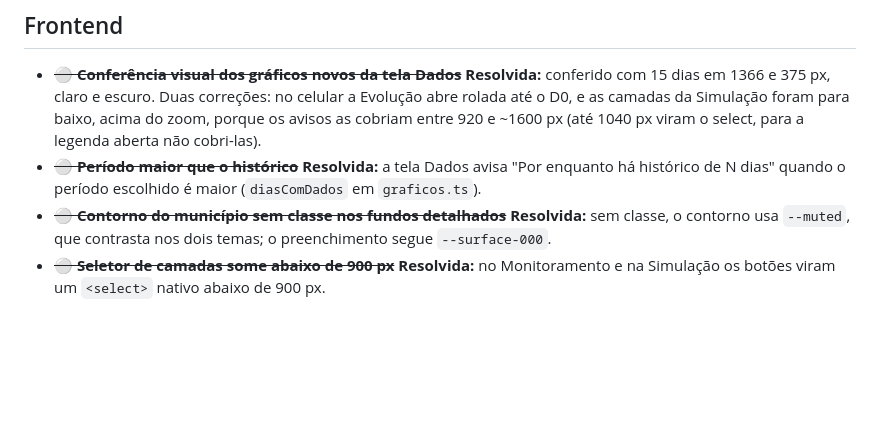
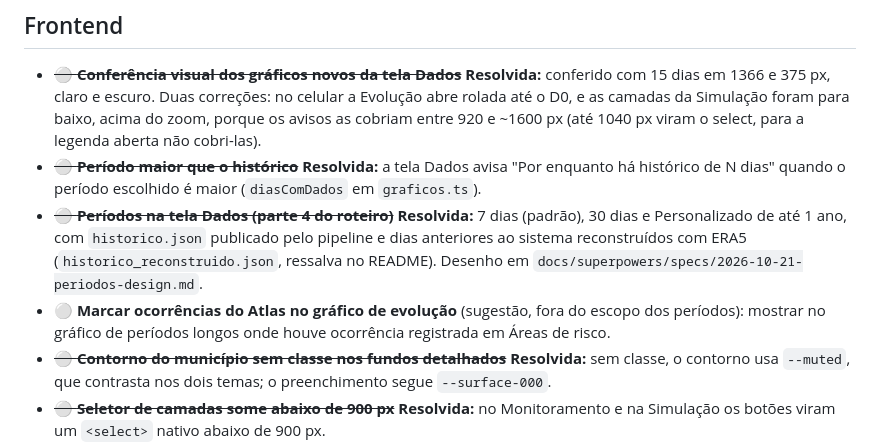
Before and after one commit to KaiquedeOliveiraa/vigia-deslizamentos, a Markdown page: docs/pendencias.md, the part around the change. Drawn GitHub-style; blank space fills up the shorter version.

```diff
--- a/docs/pendencias.md
+++ b/docs/pendencias.md
@@ -40,6 +40,8 @@ Legenda: 🔴 bloqueia o deploy · 🟡 bloqueia só uma funcionalidade · ⚪ n
 
 - ~~⚪ **Conferência visual dos gráficos novos da tela Dados**~~ **Resolvida:** conferido com 15 dias em 1366 e 375 px, claro e escuro. Duas correções: no celular a Evolução abre rolada até o D0, e as camadas da Simulação foram para baixo, acima do zoom, porque os avisos as cobriam entre 920 e ~1600 px (até 1040 px viram o select, para a legenda aberta não cobri-las).
 - ~~⚪ **Período maior que o histórico**~~ **Resolvida:** a tela Dados avisa "Por enquanto há histórico de N dias" quando o período escolhido é maior (`diasComDados` em `graficos.ts`).
+- ~~⚪ **Períodos na tela Dados (parte 4 do roteiro)**~~ **Resolvida:** 7 dias (padrão), 30 dias e Personalizado de até 1 ano, com `historico.json` publicado pelo pipeline e dias anteriores ao sistema reconstruídos com ERA5 (`historico_reconstruido.json`, ressalva no README). Desenho em `docs/superpowers/specs/2026-10-21-periodos-design.md`.
+- ⚪ **Marcar ocorrências do Atlas no gráfico de evolução** (sugestão, fora do escopo dos períodos): mostrar no gráfico de períodos longos onde houve ocorrência registrada em Áreas de risco.
 - ~~⚪ **Contorno do município sem classe nos fundos detalhados**~~ **Resolvida:** sem classe, o contorno usa `--muted`, que contrasta nos dois temas; o preenchimento segue `--surface-000`.
 - ~~⚪ **Seletor de camadas some abaixo de 900 px**~~ **Resolvida:** no Monitoramento e na Simulação os botões viram um `<select>` nativo abaixo de 900 px.
 - ~~⚪ **Altura fixa do iframe da Defesa Civil**~~ **Resolvida:** `height: min(80vh, 760px)` em `sc.css`.
```
Also changed, not shown: README.md (+3 -1 lines).
